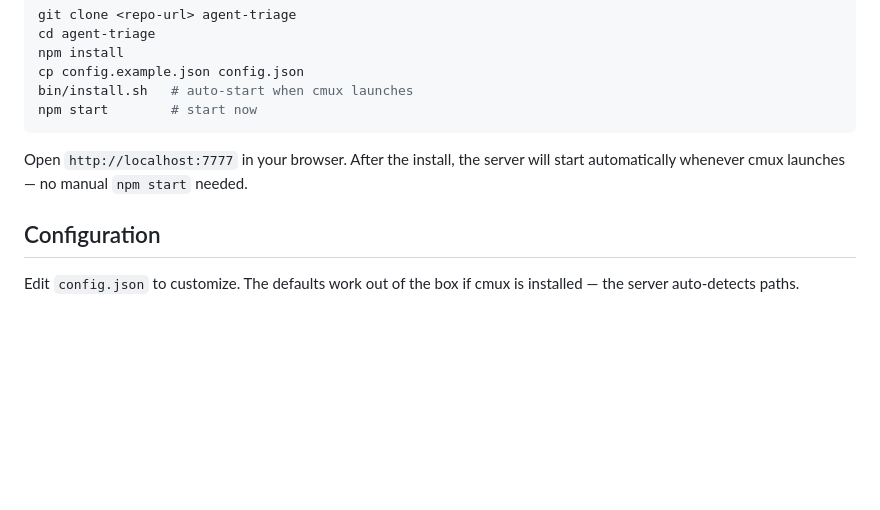
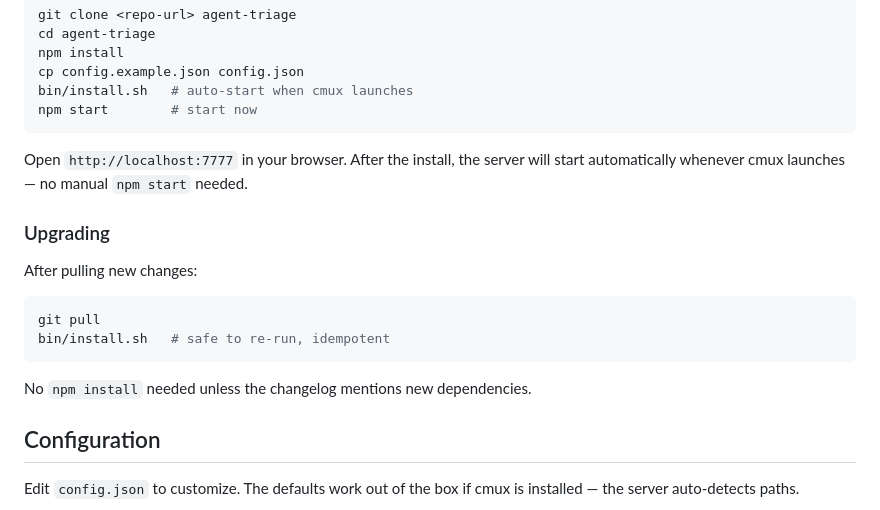
Before and after one commit to bsebben/agent-triage, a Markdown page: README.md, the part around the change. GitHub-like rendering; blank space fills up the shorter version.

Commit message:
Add upgrading section to README
Co-Authored-By: Claude Opus 4.6 <noreply@anthropic.com>

````diff
--- a/README.md
+++ b/README.md
@@ -23,6 +23,17 @@ npm start        # start now
 ```
 
 Open `http://localhost:7777` in your browser. After the install, the server will start automatically whenever cmux launches — no manual `npm start` needed.
+
+### Upgrading
+
+After pulling new changes:
+
+```bash
+git pull
+bin/install.sh   # safe to re-run, idempotent
+```
+
+No `npm install` needed unless the changelog mentions new dependencies.
 
 ## Configuration
 
````
